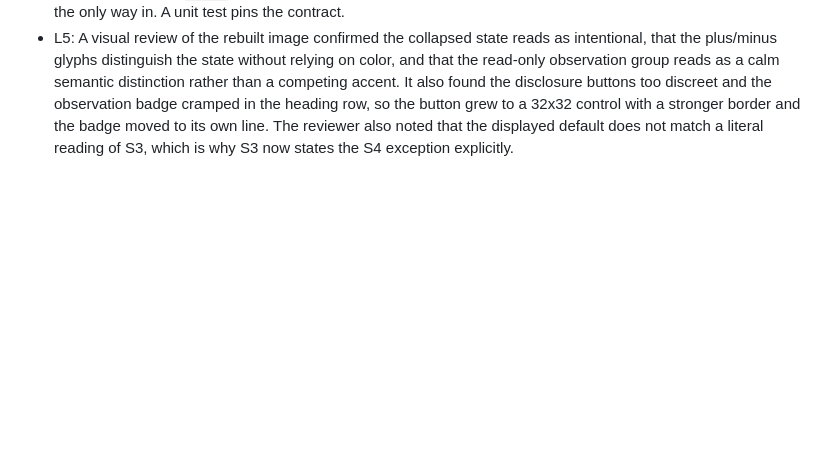
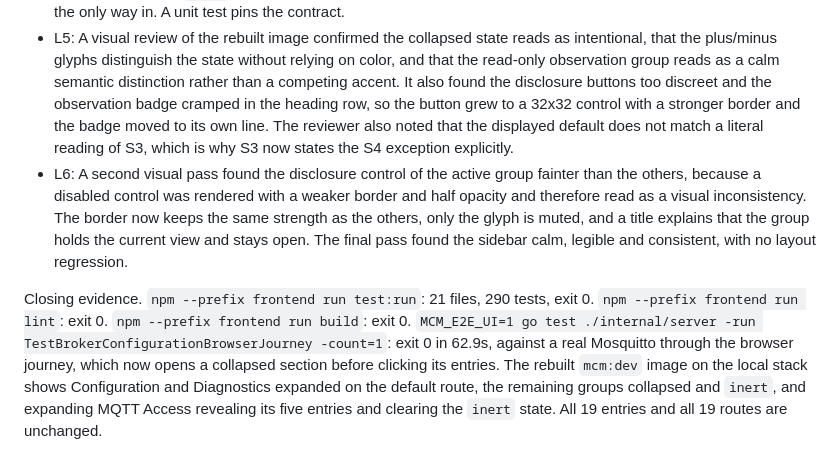
Before and after one commit to fgjcarlos/mcm, a Markdown page: odd/tasks/issue-342-nav-consolidation.md, the part around the change. Rendered like a GitHub page; blank space fills up the shorter version.

Commit message:
docs(odd): record the visual verification and closing evidence of #342
Records the second visual pass, the correction of the active group's
disclosure control, and the closing evidence: unit tests, lint, build, the
browser journey against a real Mosquitto, and the rebuilt image on the local
stack showing the collapsed groups, the inert regions and the unchanged
entries and routes.

```diff
--- a/odd/tasks/issue-342-nav-consolidation.md
+++ b/odd/tasks/issue-342-nav-consolidation.md
@@ -131,3 +131,21 @@ from every group being expanded at once.
   and the badge moved to its own line. The reviewer also noted that the
   displayed default does not match a literal reading of S3, which is why S3
   now states the S4 exception explicitly.
+- L6: A second visual pass found the disclosure control of the active group
+  fainter than the others, because a disabled control was rendered with a
+  weaker border and half opacity and therefore read as a visual
+  inconsistency. The border now keeps the same strength as the others, only
+  the glyph is muted, and a title explains that the group holds the current
+  view and stays open. The final pass found the sidebar calm, legible and
+  consistent, with no layout regression.
+
+Closing evidence. `npm --prefix frontend run test:run`: 21 files, 290 tests,
+exit 0. `npm --prefix frontend run lint`: exit 0. `npm --prefix frontend run
+build`: exit 0. `MCM_E2E_UI=1 go test ./internal/server -run
+TestBrokerConfigurationBrowserJourney -count=1`: exit 0 in 62.9s, against a
+real Mosquitto through the browser journey, which now opens a collapsed
+section before clicking its entries. The rebuilt `mcm:dev` image on the local
+stack shows Configuration and Diagnostics expanded on the default route, the
+remaining groups collapsed and `inert`, and expanding MQTT Access revealing
+its five entries and clearing the `inert` state. All 19 entries and all 19
+routes are unchanged.
```
